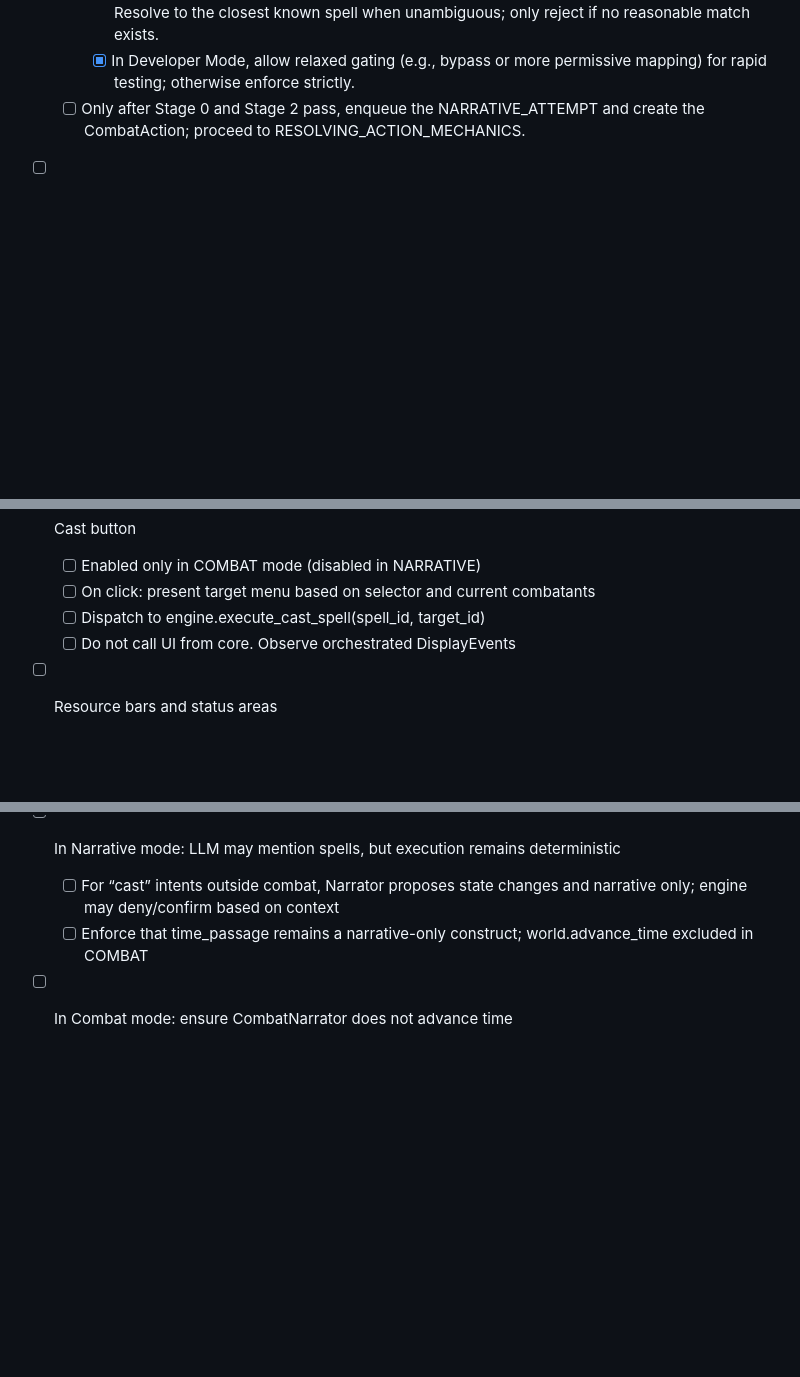
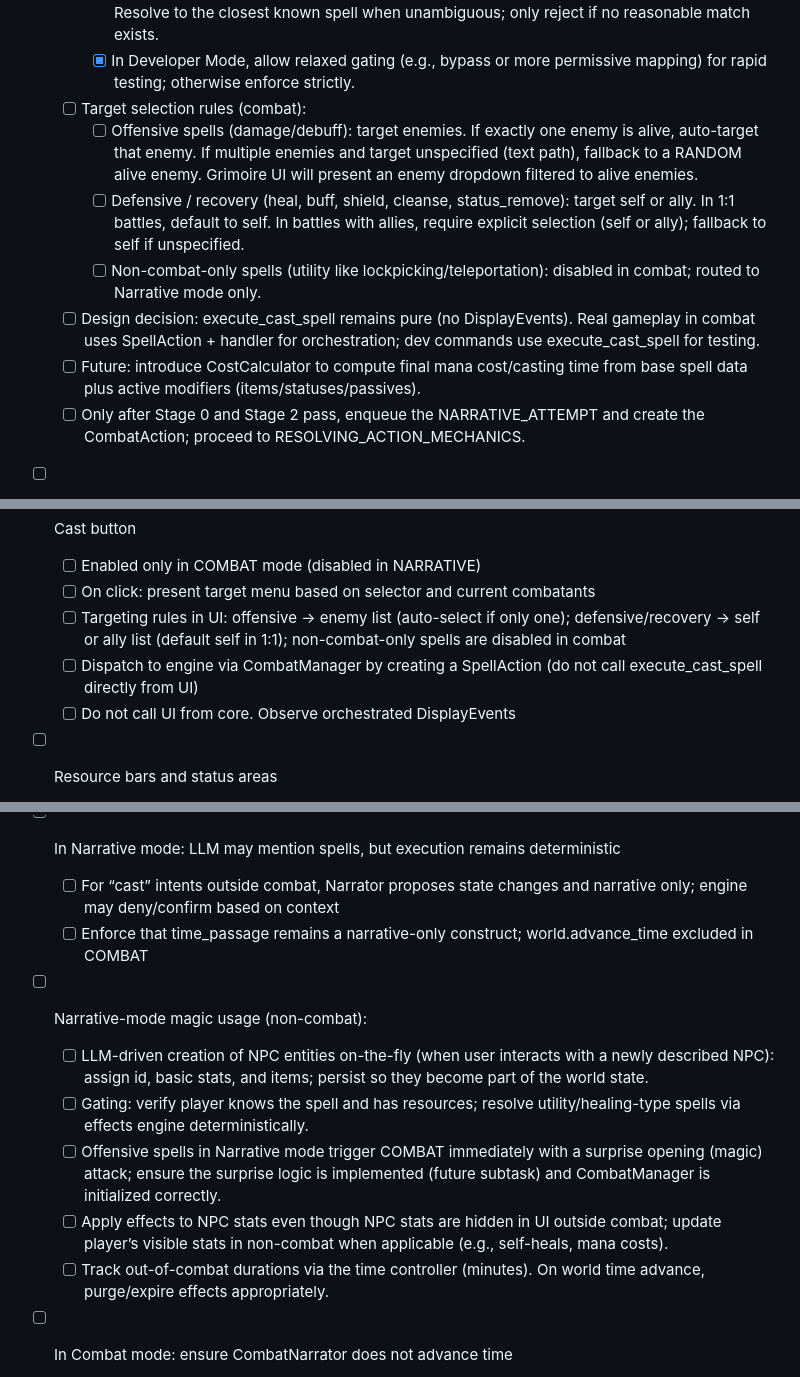
Before and after one commit to Anonymousinterpares/RPG-project, a Markdown page: MAGIC_SYSTEM_IMPLEMENTATION_CHECKLIST.md, 3 parts joined by grey strips. Drawn GitHub-style; blank space fills up the shorter version.

Commit message:
Checklist: add narrative-mode magic plan, combat targeting rules, execute_cast_spell purity decision, CostCalculator future, and non-combat UI/time tracking notes

```diff
--- a/MAGIC_SYSTEM_IMPLEMENTATION_CHECKLIST.md
+++ b/MAGIC_SYSTEM_IMPLEMENTATION_CHECKLIST.md
@@ -93,6 +93,12 @@ Phase 3 — Engine Integration of Spells
   - [ ] Spell name resolution and typos:
     - [x] Fuzzy-match the input against the player's known spell IDs and names (case-insensitive). Resolve to the closest known spell when unambiguous; only reject if no reasonable match exists.
     - [x] In Developer Mode, allow relaxed gating (e.g., bypass or more permissive mapping) for rapid testing; otherwise enforce strictly.
+  - [ ] Target selection rules (combat):
+    - [ ] Offensive spells (damage/debuff): target enemies. If exactly one enemy is alive, auto-target that enemy. If multiple enemies and target unspecified (text path), fallback to a RANDOM alive enemy. Grimoire UI will present an enemy dropdown filtered to alive enemies.
+    - [ ] Defensive / recovery (heal, buff, shield, cleanse, status_remove): target self or ally. In 1:1 battles, default to self. In battles with allies, require explicit selection (self or ally); fallback to self if unspecified.
+    - [ ] Non-combat-only spells (utility like lockpicking/teleportation): disabled in combat; routed to Narrative mode only.
+  - [ ] Design decision: execute_cast_spell remains pure (no DisplayEvents). Real gameplay in combat uses SpellAction + handler for orchestration; dev commands use execute_cast_spell for testing.
+  - [ ] Future: introduce CostCalculator to compute final mana cost/casting time from base spell data plus active modifiers (items/statuses/passives).
   - [ ] Only after Stage 0 and Stage 2 pass, enqueue the NARRATIVE_ATTEMPT and create the CombatAction; proceed to RESOLVING_ACTION_MECHANICS.
 - [ ] Ensure LLM time_passage is excluded during combat (already the case); keep advancing time only outside combat
 
@@ -117,7 +123,8 @@ Phase 5 — GUI (PySide6) Magic UI per MAGIC_SYSTEM_UI_design_doc.md
 - [ ] Cast button
   - [ ] Enabled only in COMBAT mode (disabled in NARRATIVE)
   - [ ] On click: present target menu based on selector and current combatants
-  - [ ] Dispatch to engine.execute_cast_spell(spell_id, target_id)
+  - [ ] Targeting rules in UI: offensive → enemy list (auto-select if only one); defensive/recovery → self or ally list (default self in 1:1); non-combat-only spells are disabled in combat
+  - [ ] Dispatch to engine via CombatManager by creating a SpellAction (do not call execute_cast_spell directly from UI)
   - [ ] Do not call UI from core. Observe orchestrated DisplayEvents
 - [ ] Resource bars and status areas
   - [ ] Ensure modifier/status effects applied by spells render correctly via signals
@@ -140,6 +147,12 @@ Phase 7 — LLM Integration (Narrator + CombatNarrator)
 - [ ] In Narrative mode: LLM may mention spells, but execution remains deterministic
   - [ ] For “cast” intents outside combat, Narrator proposes state changes and narrative only; engine may deny/confirm based on context
   - [ ] Enforce that time_passage remains a narrative-only construct; world.advance_time excluded in COMBAT
+- [ ] Narrative-mode magic usage (non-combat):
+  - [ ] LLM-driven creation of NPC entities on-the-fly (when user interacts with a newly described NPC): assign id, basic stats, and items; persist so they become part of the world state.
+  - [ ] Gating: verify player knows the spell and has resources; resolve utility/healing-type spells via effects engine deterministically.
+  - [ ] Offensive spells in Narrative mode trigger COMBAT immediately with a surprise opening (magic) attack; ensure the surprise logic is implemented (future subtask) and CombatManager is initialized correctly.
+  - [ ] Apply effects to NPC stats even though NPC stats are hidden in UI outside combat; update player’s visible stats in non-combat when applicable (e.g., self-heals, mana costs).
+  - [ ] Track out-of-combat durations via the time controller (minutes). On world time advance, purge/expire effects appropriately.
 - [ ] In Combat mode: ensure CombatNarrator does not advance time
   - [ ] Optional: Support structured request to “cast_spell” resolving to engine.execute_cast_spell (safe routing)
 - [ ] Tighten rule checker policies if needed (e.g., restrict spell names to known catalog; prohibit time manipulation in combat)
```
Also changed, not shown: other parts of MAGIC_SYSTEM_IMPLEMENTATION_CHECKLIST.md (+1 -0 lines).
